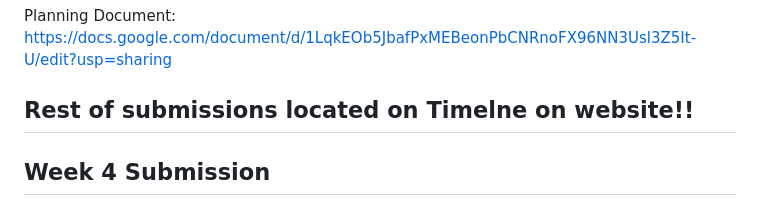
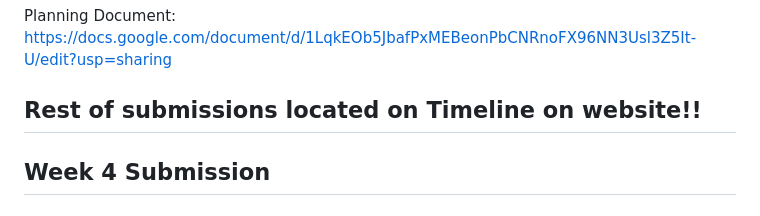
Before and after one commit to arusher999/Dungeon-Delver-VR, a Markdown page: README.md, the part around the change. Rendered like a GitHub page.

```diff
--- a/README.md
+++ b/README.md
@@ -22,7 +22,7 @@ A fully functional VR dungeon-exploration game featuring combat mechanics, puzzl
 Planning Document: https://docs.google.com/document/d/1LqkEOb5JbafPxMEBeonPbCNRnoFX96NN3Usl3Z5It-U/edit?usp=sharing
 
 
-## Rest of submissions located on Timelne on website!!
+## Rest of submissions located on Timeline on website!!
 
 ## Week 4 Submission
 
```
